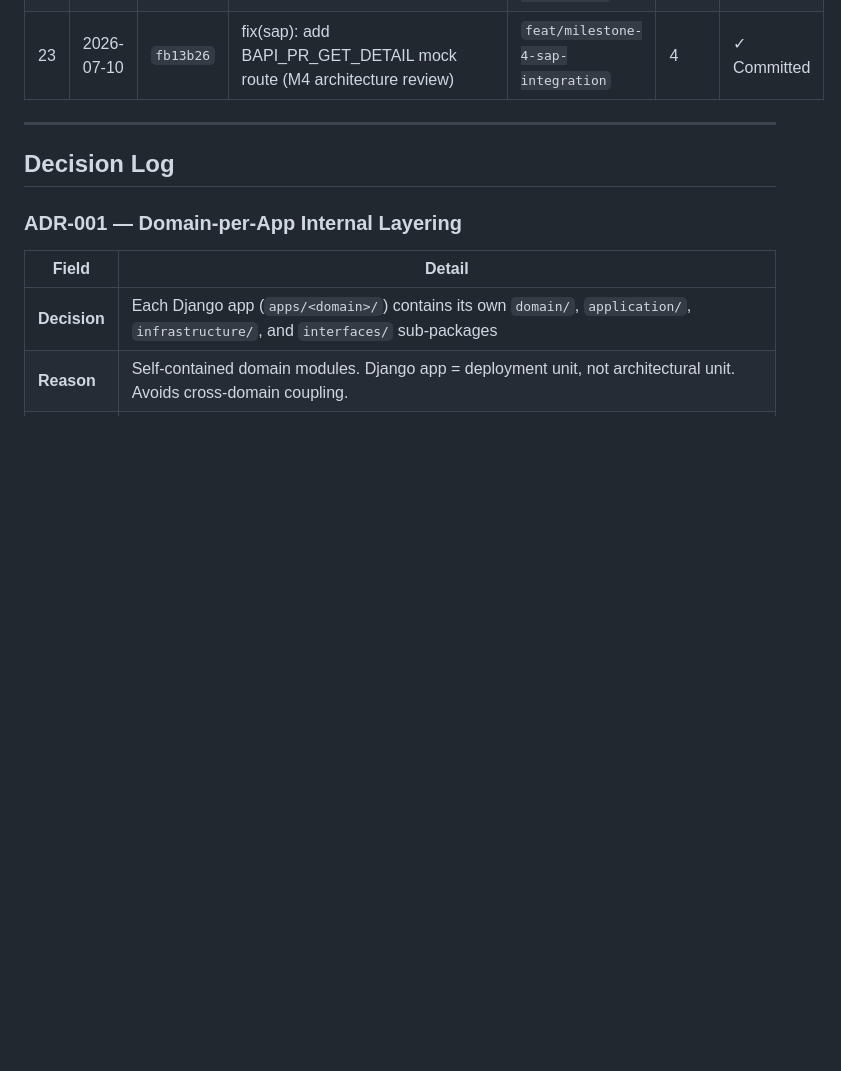
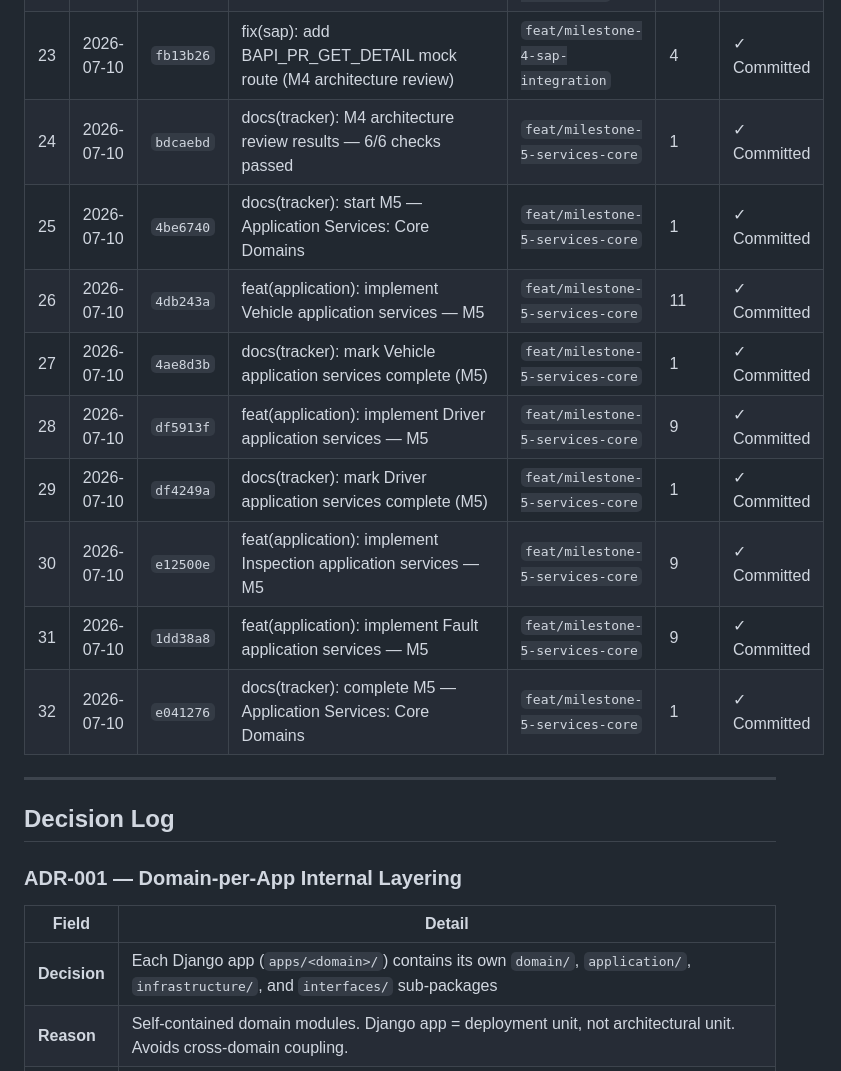
Before and after one commit to marziyehbashiri93/FMMS, a Markdown page: docs/IMPLEMENTATION_TRACKER.md, the part around the change. GitHub-like rendering; blank space fills up the shorter version.

Commit message:
docs(tracker): M5 final — add Git history rows 24-32, integrity PASSED, 72 tests
Co-authored-by: Cursor <cursoragent@cursor.com>

```diff
--- a/docs/IMPLEMENTATION_TRACKER.md
+++ b/docs/IMPLEMENTATION_TRACKER.md
@@ -962,6 +962,15 @@ N+1 query audit, final security hardening, complete README, and Phase 1 release
 | 21 | 2026-07-09 | `b92ee59` | feat(sap): add SAPTransactionManager, SAPConfig, and Celery task scaffold (Step 4 of M4) | `feat/milestone-4-sap-integration` | 4 | ✓ Committed |
 | 22 | 2026-07-09 | `c3dd46c` | test(sap): add unit tests for mock client, adapters, and transaction manager (Step 5 of M4) | `feat/milestone-4-sap-integration` | 4 | ✓ Committed |
 | 23 | 2026-07-10 | `fb13b26` | fix(sap): add BAPI_PR_GET_DETAIL mock route (M4 architecture review) | `feat/milestone-4-sap-integration` | 4 | ✓ Committed |
+| 24 | 2026-07-10 | `bdcaebd` | docs(tracker): M4 architecture review results — 6/6 checks passed | `feat/milestone-5-services-core` | 1 | ✓ Committed |
+| 25 | 2026-07-10 | `4be6740` | docs(tracker): start M5 — Application Services: Core Domains | `feat/milestone-5-services-core` | 1 | ✓ Committed |
+| 26 | 2026-07-10 | `4db243a` | feat(application): implement Vehicle application services — M5 | `feat/milestone-5-services-core` | 11 | ✓ Committed |
+| 27 | 2026-07-10 | `4ae8d3b` | docs(tracker): mark Vehicle application services complete (M5) | `feat/milestone-5-services-core` | 1 | ✓ Committed |
+| 28 | 2026-07-10 | `df5913f` | feat(application): implement Driver application services — M5 | `feat/milestone-5-services-core` | 9 | ✓ Committed |
+| 29 | 2026-07-10 | `df4249a` | docs(tracker): mark Driver application services complete (M5) | `feat/milestone-5-services-core` | 1 | ✓ Committed |
+| 30 | 2026-07-10 | `e12500e` | feat(application): implement Inspection application services — M5 | `feat/milestone-5-services-core` | 9 | ✓ Committed |
+| 31 | 2026-07-10 | `1dd38a8` | feat(application): implement Fault application services — M5 | `feat/milestone-5-services-core` | 9 | ✓ Committed |
+| 32 | 2026-07-10 | `e041276` | docs(tracker): complete M5 — Application Services: Core Domains | `feat/milestone-5-services-core` | 1 | ✓ Committed |
 
 ---
 
```
